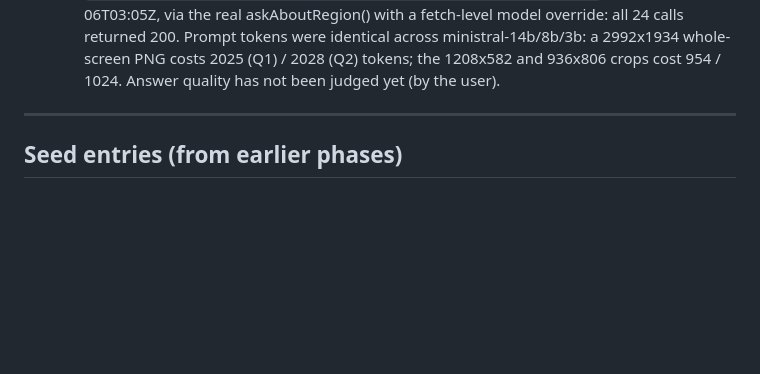
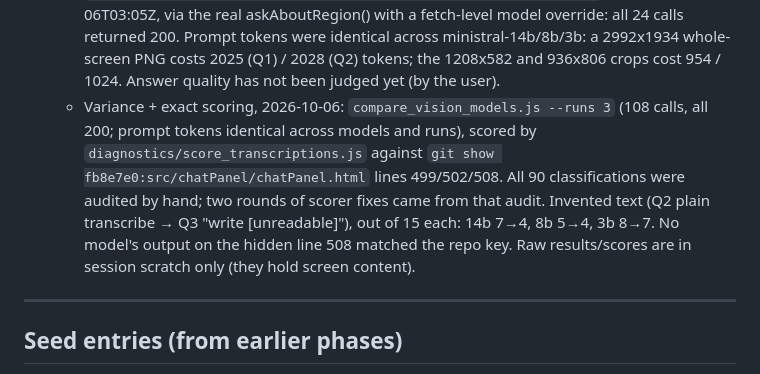
Before and after one commit to nickpham123/screen-region-agent, a Markdown page: .claude/memory/errors.md, the part around the change. Drawn GitHub-style; blank space fills up the shorter version.

Commit message:
errors.md E-001: variance run + exact-scoring evidence (counts only)
Co-Authored-By: Claude Opus 5.5 <noreply@anthropic.com>

```diff
--- a/.claude/memory/errors.md
+++ b/.claude/memory/errors.md
@@ -68,6 +68,7 @@ are (that file's rule: never delete rows). New errors go here.
   - Not run: the in-app repro through a real hotkey gesture (needs the user's hands).
   - `mistral-large-2512` (shown in the user's console) is absent from GET /v1/models: no id, name or alias contains "large" among the 46 ids. But GET /v1/models/mistral-large-2512 returns 200 (capabilities.vision true), and a text-only chat call returns `403 {"type":"tier_not_allowed","code":"1910","message":"This model is not available in your subscription tier"}`, with no rate-limit headers (ad hoc, 2026-10-06T03:05Z). So the API's explicit tier gate is a 403/1910. Why small/medium instead get a 429/1300 with limit 0 remains unexplained.
   - `node diagnostics/compare_vision_models.js <captures> <scratch.md>`, 2026-10-06T03:05Z, via the real askAboutRegion() with a fetch-level model override: all 24 calls returned 200. Prompt tokens were identical across ministral-14b/8b/3b: a 2992x1934 whole-screen PNG costs 2025 (Q1) / 2028 (Q2) tokens; the 1208x582 and 936x806 crops cost 954 / 1024. Answer quality has not been judged yet (by the user).
+  - Variance + exact scoring, 2026-10-06: `compare_vision_models.js --runs 3` (108 calls, all 200; prompt tokens identical across models and runs), scored by `diagnostics/score_transcriptions.js` against `git show fb8e7e0:src/chatPanel/chatPanel.html` lines 499/502/508. All 90 classifications were audited by hand; two rounds of scorer fixes came from that audit. Invented text (Q2 plain transcribe → Q3 "write [unreadable]"), out of 15 each: 14b 7→4, 8b 5→4, 3b 8→7. No model's output on the hidden line 508 matched the repo key. Raw results/scores are in session scratch only (they hold screen content).
 
 ---
 
```
